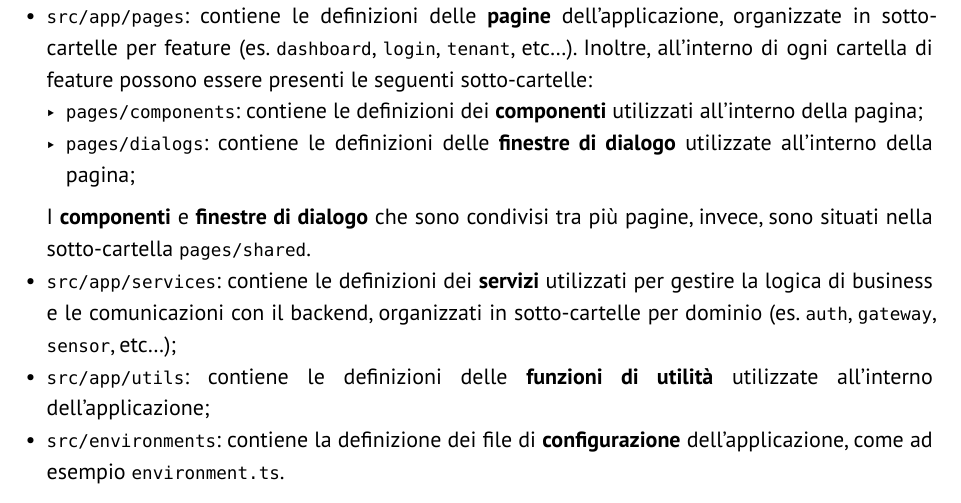
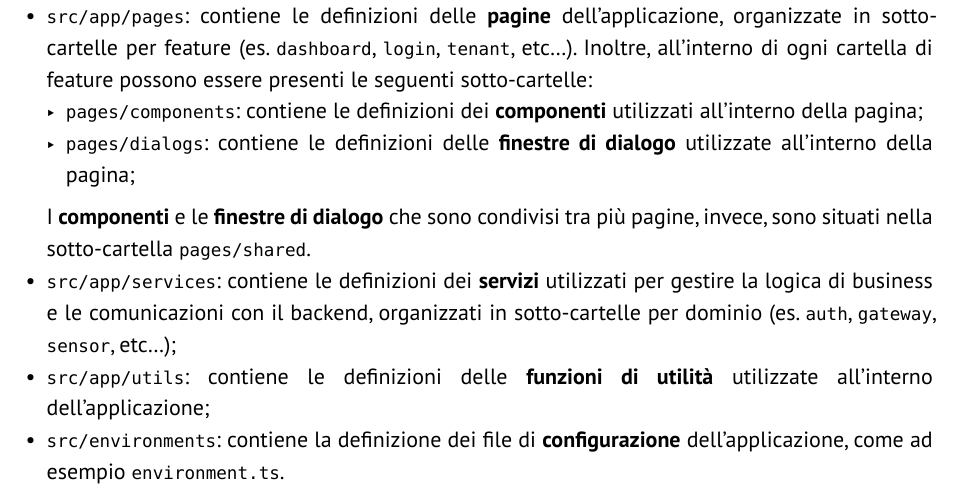
Before and after one commit to GlitchHub-Team/GlitchHub-Team.github.io, a Typst document (src/PB/DocumentiInterni/NormeProgetto.typ): part of page 16 of 55, cut so that both start at the same text. Compiled offline with Typst 0.15.

Commit message:
Fix typo

```diff
--- a/src/PB/DocumentiInterni/NormeProgetto.typ
+++ b/src/PB/DocumentiInterni/NormeProgetto.typ
@@ -464,7 +464,7 @@ L'organizzazione delle cartelle si basa sul raggruppamento per *tipologia* di fi
 - `src/app/pages`: contiene le definizioni delle *pagine* dell'applicazione, organizzate in sotto-cartelle per feature (es. `dashboard`, `login`, `tenant`, etc...). Inoltre, all'interno di ogni cartella di feature possono essere presenti le seguenti sotto-cartelle:
   - `pages/components`: contiene le definizioni dei *componenti* utilizzati all'interno della pagina;
   - `pages/dialogs`: contiene le definizioni delle *finestre di dialogo* utilizzate all'interno della pagina;
-  I *componenti* e *finestre di dialogo* che sono condivisi tra più pagine, invece, sono situati nella sotto-cartella `pages/shared`.
+  I *componenti* e le *finestre di dialogo* che sono condivisi tra più pagine, invece, sono situati nella sotto-cartella `pages/shared`.
 - `src/app/services`: contiene le definizioni dei *servizi* utilizzati per gestire la logica di business e le comunicazioni con il backend, organizzati in sotto-cartelle per dominio (es. `auth`, `gateway`, `sensor`, etc...);
 - `src/app/utils`: contiene le definizioni delle *funzioni di utilità* utilizzate all'interno dell'applicazione;
 - `src/environments`: contiene la definizione dei file di *configurazione* dell'applicazione, come ad esempio `environment.ts`.
```
